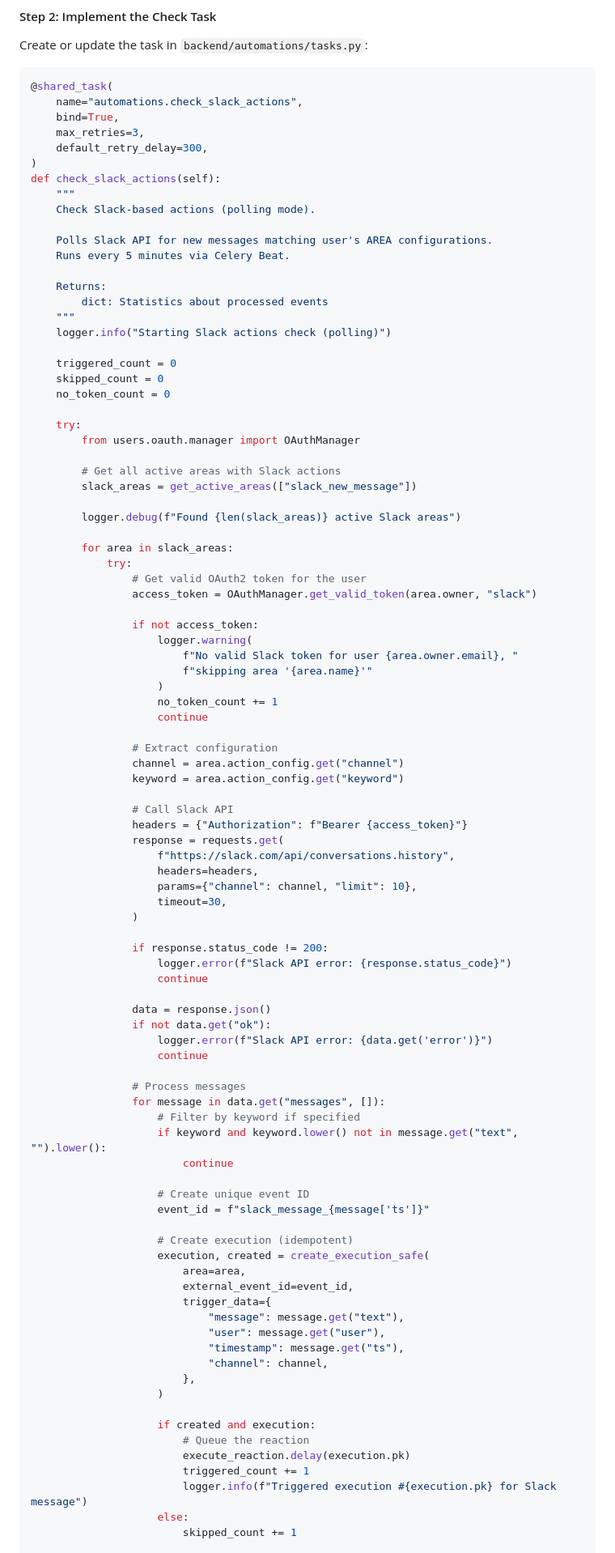
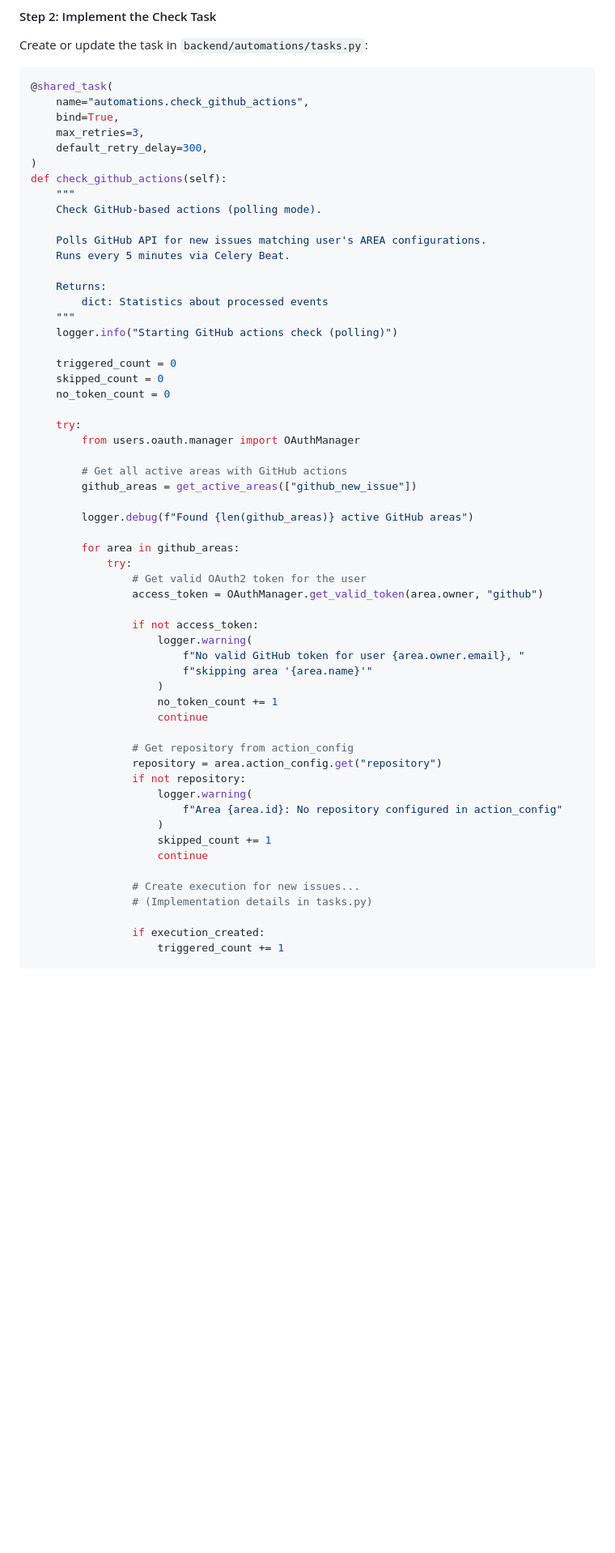
Before and after one commit to My-Epitech-Organisation/Area, a Markdown page: HOWTOCONTRIBUTE.md, the part around one of its changes. Shown at 81% size. Rendered like a GitHub page; blank space fills up the shorter version.

````diff
--- a/HOWTOCONTRIBUTE.md
+++ b/HOWTOCONTRIBUTE.md
@@ -416,22 +458,22 @@ Create or update the task in `backend/automations/tasks.py`:
 
 ```python
 @shared_task(
-    name="automations.check_slack_actions",
+    name="automations.check_github_actions",
     bind=True,
     max_retries=3,
     default_retry_delay=300,
 )
-def check_slack_actions(self):
+def check_github_actions(self):
     """
-    Check Slack-based actions (polling mode).
-
-    Polls Slack API for new messages matching user's AREA configurations.
+    Check GitHub-based actions (polling mode).
+
+    Polls GitHub API for new issues matching user's AREA configurations.
     Runs every 5 minutes via Celery Beat.
 
     Returns:
         dict: Statistics about processed events
     """
-    logger.info("Starting Slack actions check (polling)")
+    logger.info("Starting GitHub actions check (polling)")
 
     triggered_count = 0
     skipped_count = 0
@@ -440,73 +482,37 @@ def check_slack_actions(self):
     try:
         from users.oauth.manager import OAuthManager
 
-        # Get all active areas with Slack actions
-        slack_areas = get_active_areas(["slack_new_message"])
-
-        logger.debug(f"Found {len(slack_areas)} active Slack areas")
-
-        for area in slack_areas:
+        # Get all active areas with GitHub actions
+        github_areas = get_active_areas(["github_new_issue"])
+
+        logger.debug(f"Found {len(github_areas)} active GitHub areas")
+
+        for area in github_areas:
             try:
                 # Get valid OAuth2 token for the user
-                access_token = OAuthManager.get_valid_token(area.owner, "slack")
+                access_token = OAuthManager.get_valid_token(area.owner, "github")
 
                 if not access_token:
                     logger.warning(
-                        f"No valid Slack token for user {area.owner.email}, "
+                        f"No valid GitHub token for user {area.owner.email}, "
                         f"skipping area '{area.name}'"
                     )
                     no_token_count += 1
                     continue
 
-                # Extract configuration
-                channel = area.action_config.get("channel")
-                keyword = area.action_config.get("keyword")
-
-                # Call Slack API
-                headers = {"Authorization": f"Bearer {access_token}"}
-                response = requests.get(
-                    f"https://slack.com/api/conversations.history",
-                    headers=headers,
-                    params={"channel": channel, "limit": 10},
-                    timeout=30,
-                )
-
-                if response.status_code != 200:
-                    logger.error(f"Slack API error: {response.status_code}")
+                # Get repository from action_config
+                repository = area.action_config.get("repository")
+                if not repository:
+                    logger.warning(
+                        f"Area {area.id}: No repository configured in action_config"
+                    )
+                    skipped_count += 1
                     continue
 
-                data = response.json()
-                if not data.get("ok"):
-                    logger.error(f"Slack API error: {data.get('error')}")
-                    continue
-
-                # Process messages
-                for message in data.get("messages", []):
-                    # Filter by keyword if specified
-                    if keyword and keyword.lower() not in message.get("text", "").lower():
-                        continue
-
-                    # Create unique event ID
-                    event_id = f"slack_message_{message['ts']}"
-
-                    # Create execution (idempotent)
-                    execution, created = create_execution_safe(
-                        area=area,
-                        external_event_id=event_id,
-                        trigger_data={
-                            "message": message.get("text"),
-                            "user": message.get("user"),
-                            "timestamp": message.get("ts"),
-                            "channel": channel,
-                        },
-                    )
-
-                    if created and execution:
-                        # Queue the reaction
-                        execute_reaction.delay(execution.pk)
-                        triggered_count += 1
-                        logger.info(f"Triggered execution #{execution.pk} for Slack message")
-                    else:
-                        skipped_count += 1
+                # Create execution for new issues...
+                # (Implementation details in tasks.py)
+
+                if execution_created:
+                    triggered_count += 1
 
             except Exception as e:
````
Also changed, not shown: other parts of HOWTOCONTRIBUTE.md (+284 -249 lines).
